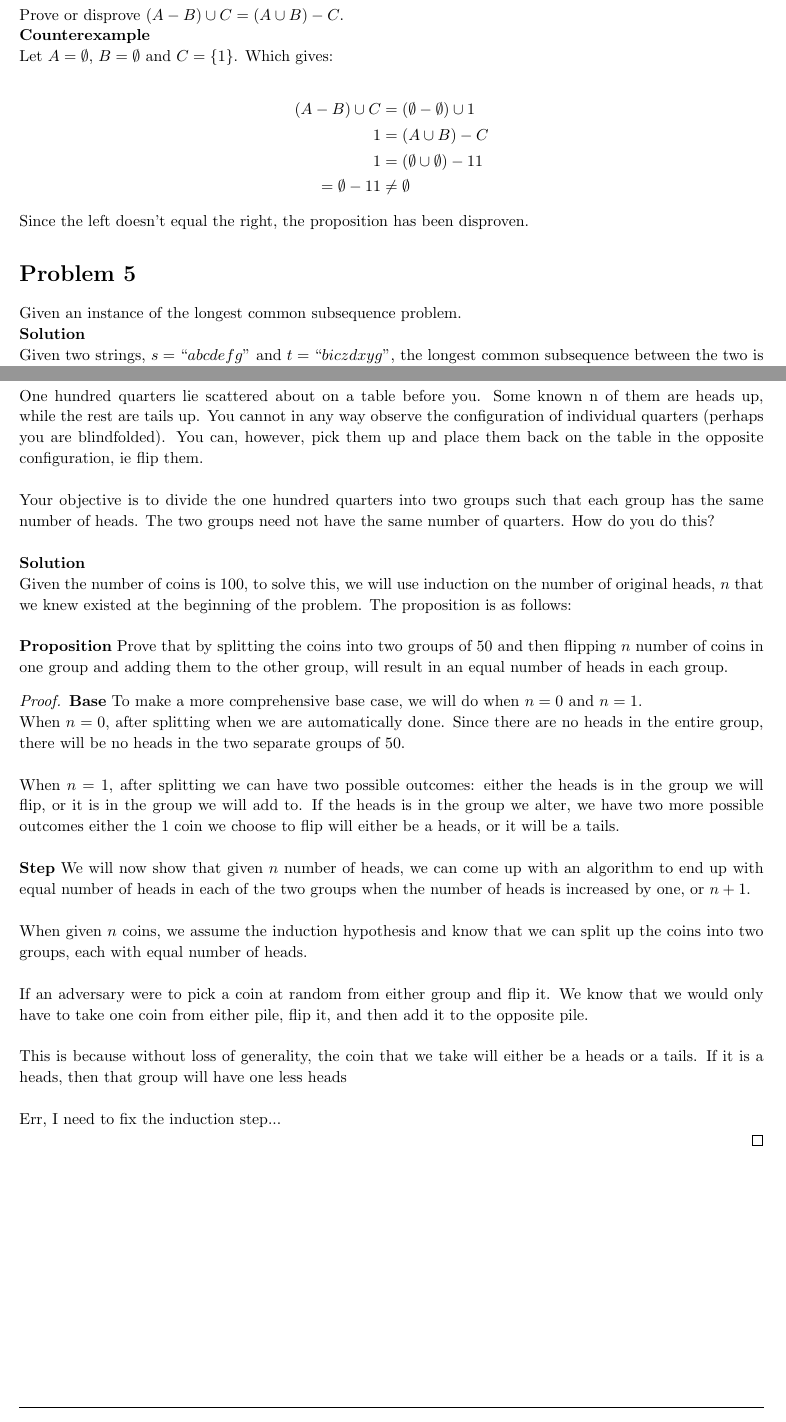
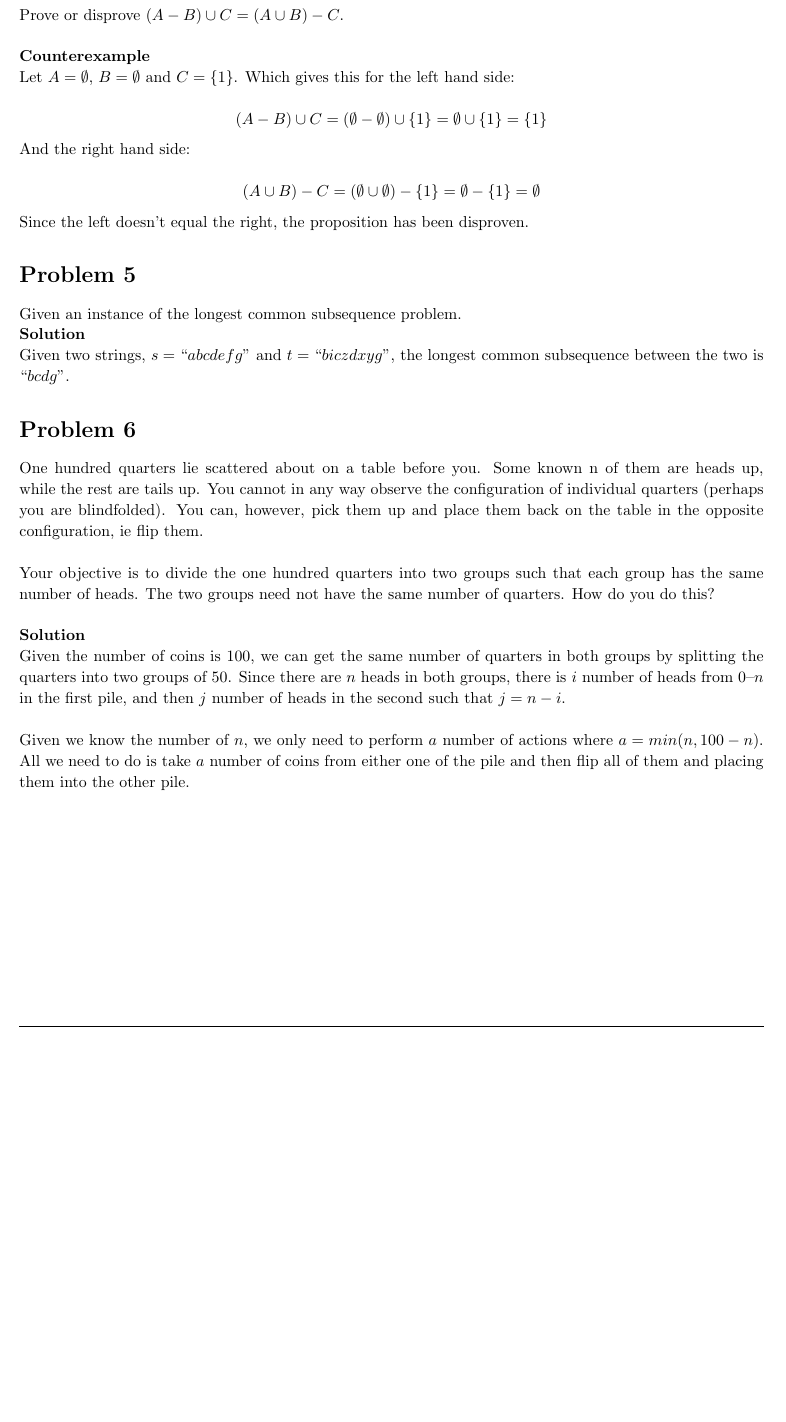
Before and after one commit to jdavis/college-fall-2013, a LaTeX problem sheet (cs311/assignment01/solution.tex): two parts of pages 6 and 7 of 7 before the commit and part of page 6 of 6 after it, the two joined at a grey line, cut so that both start at the same text, the shorter picture padded with empty space. Compiled offline with pdfLaTeX.

Commit message:
Fit last three problems onto one page

```diff
--- a/cs311/assignment01/solution.tex
+++ b/cs311/assignment01/solution.tex
@@ -330,22 +330,21 @@
 
 \begin{homeworkProblem}
     Prove or disprove \( (A - B) \cup C = (A \cup B) - C \).
+    \\
 
     \textbf{Counterexample}
 
     Let \(A = \emptyset \), \(B = \emptyset \) and
-    \(C = \left\{ {1}\right\} \). Which gives:
+    \(C = \left\{ {1}\right\} \). Which gives this for the left hand side:
 
     \[
-        \begin{split}
-            (A - B) \cup C &= (\emptyset - \emptyset) \cup {1}
-            \\
-            {1} &= (A \cup B) - C
-            \\
-            {1} &= (\emptyset \cup \emptyset) - {1}
-            {1} &= \emptyset - {1}
-            {1} &\neq \emptyset
-        \end{split}
+        (A - B) \cup C = (\emptyset - \emptyset) \cup \left\{ 1 \right\} = \emptyset \cup \left\{ 1 \right\} = \left\{ 1 \right\}
+    \]
+
+    And the right hand side:
+
+    \[
+        (A \cup B) - C = (\emptyset \cup \emptyset) - \left\{ 1 \right\} = \emptyset - \left\{ 1 \right\} = \emptyset
     \]
 
     Since the left doesn't equal the right, the proposition has been disproven.
@@ -378,54 +375,18 @@
 
     \textbf{Solution}
 
-    Given the number of coins is 100, to solve this, we will use induction on
-    the number of original heads, \(n\) that we knew existed at the beginning
-    of the problem. The proposition is as follows:
+    Given the number of coins is 100, we can get the same number of quarters in
+    both groups by splitting the quarters into two groups of 50. Since there
+    are \(n\) heads in both groups, there is \(i\) number of heads from
+    0--\(n\) in the first pile, and then \(j\) number of heads in the second
+    such that \(j = n - i\).
     \\
 
-    \textbf{Proposition} Prove that by splitting the coins into two groups of
-    50 and then flipping \(n\) number of coins in one group and adding them
-    to the other group, will result in an equal number of heads in each group.
+    Given we know the number of \(n\), we only need to perform \(a\) number of
+    actions where \(a = min(n, 100 - n)\). All we need to do is take \(a\)
+    number of coins from either one of the pile and then flip all of them and
+    placing them into the other pile.
 
-    \begin{proof}
-        \textbf{Base} To make a more comprehensive base case, we will do when
-        \(n = 0\) and \(n = 1\).
-
-        When \(n = 0\), after splitting when we are automatically done. Since
-        there are no heads in the entire group, there will be no heads in the
-        two separate groups of 50.
-        \\
-
-        When \(n = 1\), after splitting we can have two possible outcomes:
-        either the heads is in the group we will flip, or it is in the group we
-        will add to. If the heads is in the group we alter, we have two more
-        possible outcomes either the 1 coin we choose to flip will either be a
-        heads, or it will be a tails.
-        \\
-
-        \textbf{Step} We will now show that given \(n\) number of heads,
-        we can come up with an algorithm to end up with equal number of
-        heads in each of the two groups when the number of heads is increased
-        by one, or \(n + 1\).
-        \\
-
-        When given \(n\) coins, we assume the induction hypothesis and know
-        that we can split up the coins into two groups, each with equal number
-        of heads.
-        \\
-
-        If an adversary were to pick a coin at random from either group and
-        flip it.  We know that we would only have to take one coin from either
-        pile, flip it, and then add it to the opposite pile.
-        \\
-
-        This is because without loss of generality, the coin that we take will either be a
-        heads or a tails. If it is a heads, then that group will have one less heads
-        \\
-
-        Err, I need to fix the induction step...
-
-    \end{proof}
 
 \end{homeworkProblem}
 
```
Also changed, not shown: cs311/assignment01/solution.tex (2 more changed lines).
